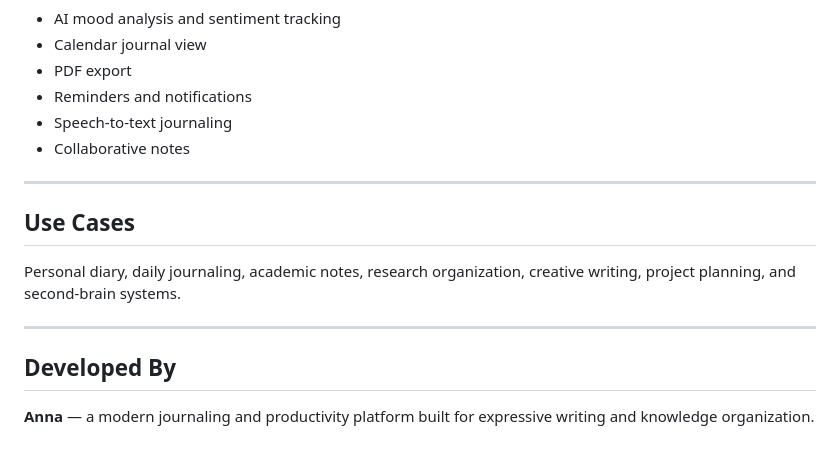
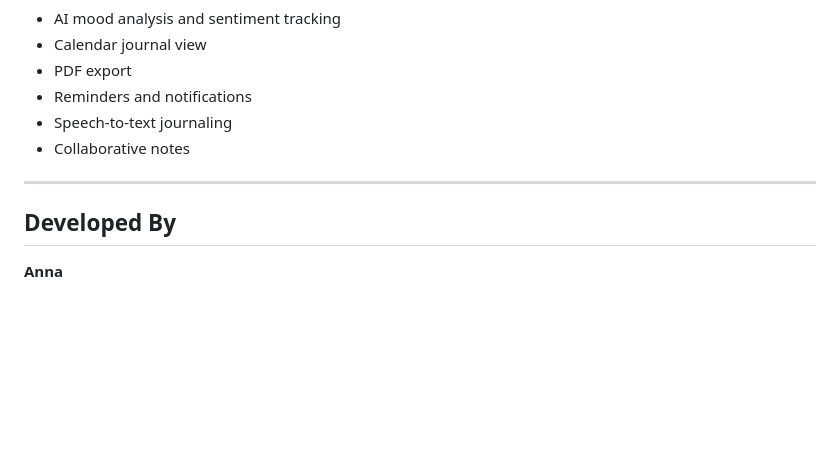
Before and after one commit to AnnaSGe/InkWell, a Markdown page: README.md, the part around the change. Rendered like a GitHub page; blank space fills up the shorter version.

```diff
--- a/README.md
+++ b/README.md
@@ -126,12 +126,6 @@ Update `SUPABASE_URL` and `SUPABASE_ANON` at the top of `index.html` with your p
 
 ---
 
-## Use Cases
-
-Personal diary, daily journaling, academic notes, research organization, creative writing, project planning, and second-brain systems.
-
----
-
 ## Developed By
 
-**Anna** — a modern journaling and productivity platform built for expressive writing and knowledge organization.
+**Anna**
```
